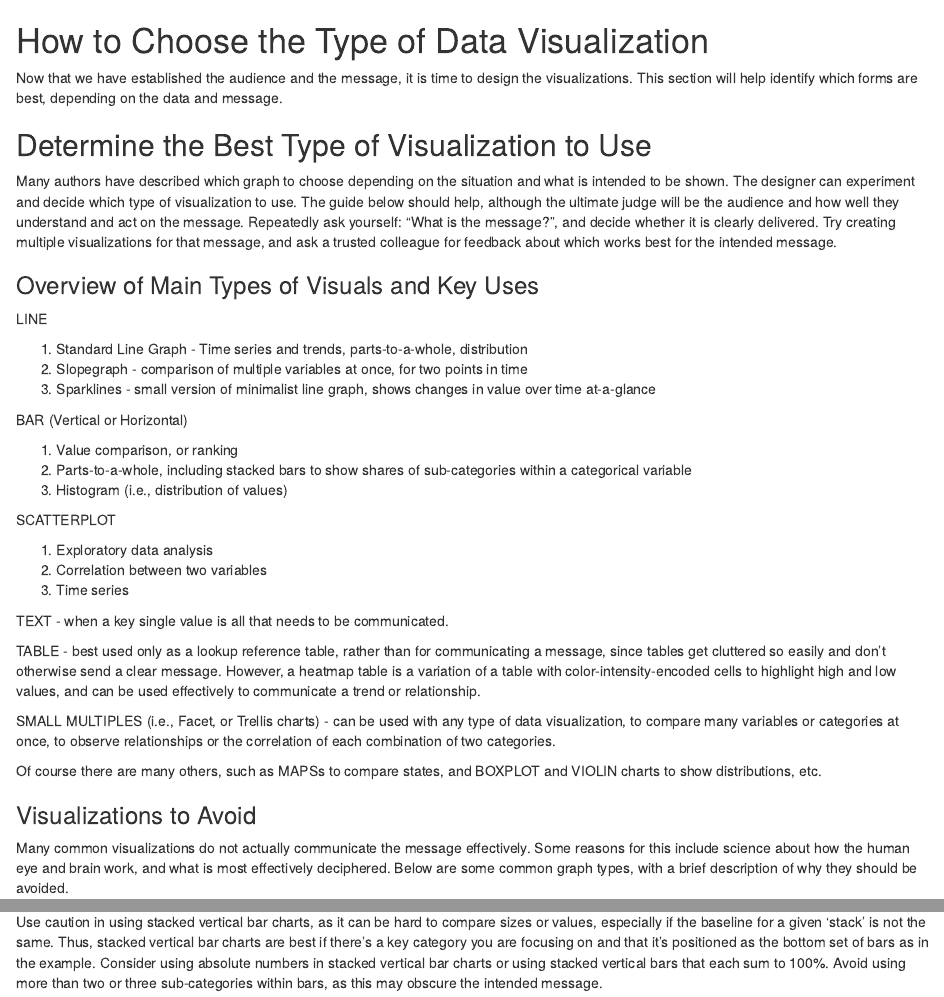
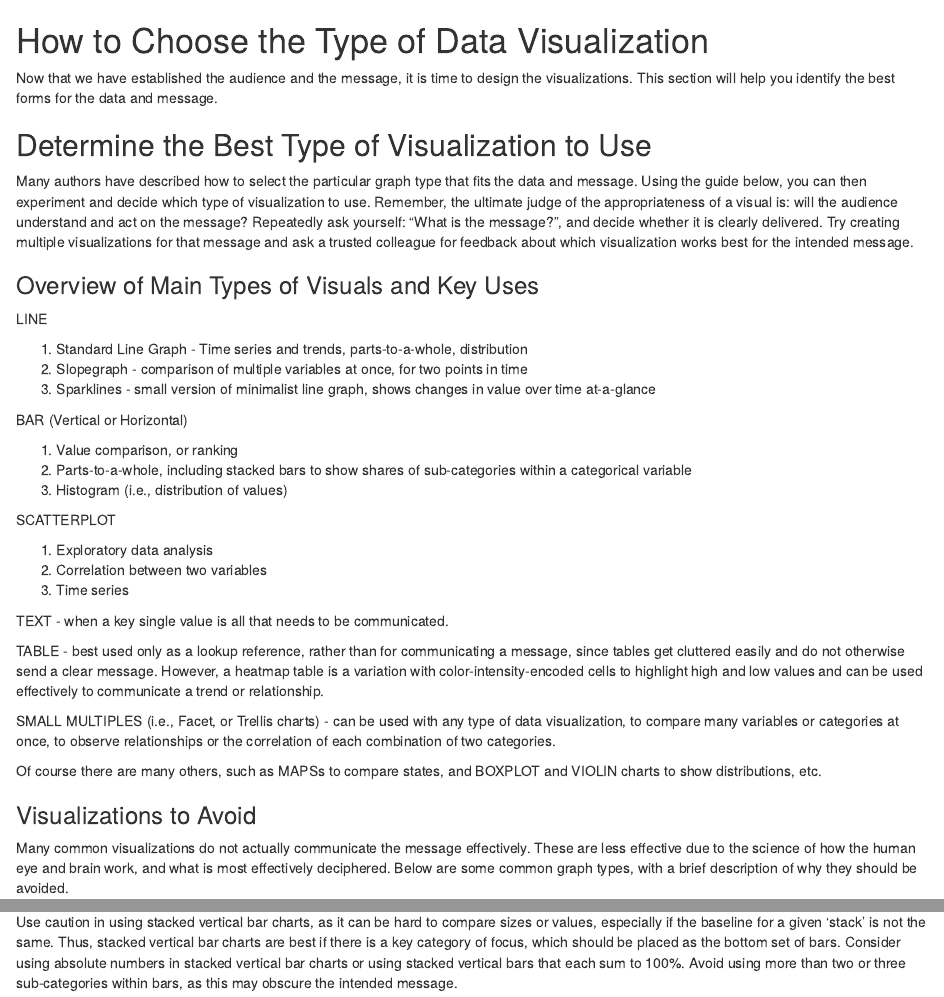
Before and after one commit to cliffordlau/cas-data-vis-wp, an R Markdown document (03_how_to_choose.Rmd): the page in a window 1100 px wide, from its top, and a second part further down, joined at a grey line. Rendered offline with R 4.5, knitr and Pandoc, with nearby package versions; drawn as R Markdown's standard HTML page in place of the format the file asks for.

Commit message:
Tweakity tweak tweak in the how to choose section.

````diff
--- a/03_how_to_choose.Rmd
+++ b/03_how_to_choose.Rmd
@@ -6,11 +6,11 @@ knitr::opts_chunk$set(
 )
 ```
 
-Now that we have established the audience and the message, it is time to design the visualizations. This section will help identify which forms are best, depending on the data and message.
+Now that we have established the audience and the message, it is time to design the visualizations. This section will help you identify the best forms for the data and message.
 
 ## Determine the Best Type of Visualization to Use
 
-Many authors have described which graph to choose depending on the situation and what is intended to be shown. The designer can experiment and decide which type of visualization to use. The guide below should help, although the ultimate judge will be the audience and how well they understand and act on the message. Repeatedly ask yourself: "What is the message?", and decide whether it is clearly delivered. Try creating multiple visualizations for that message, and ask a trusted colleague for feedback about which works best for the intended message.
+Many authors have described how to select the particular graph type that fits the data and message. Using the guide below, you can then experiment and decide which type of visualization to use. Remember, the ultimate judge of the appropriateness of a visual is:  will the audience understand and act on the message? Repeatedly ask yourself: “What is the message?”, and decide whether it is clearly delivered. Try creating multiple visualizations for that message and ask a trusted colleague for feedback about which visualization works best for the intended message.
 
 ### Overview of Main Types of Visuals and Key Uses
 
@@ -34,7 +34,7 @@ SCATTERPLOT
 
 TEXT - when a key single value is all that needs to be communicated.
 
-TABLE - best used only as a lookup reference table, rather than for communicating a message, since tables get cluttered so easily and don't otherwise send a clear message. However, a heatmap table is a variation of a table with color-intensity-encoded cells to highlight high and low values, and can be used effectively to communicate a trend or relationship.
+TABLE - best used only as a lookup reference, rather than for communicating a message, since tables get cluttered easily and do not otherwise send a clear message. However, a heatmap table is a variation with color-intensity-encoded cells to highlight high and low values and can be used effectively to communicate a trend or relationship.
 
 SMALL MULTIPLES (i.e., Facet, or Trellis charts) - can be used with any type of data visualization, to compare many variables or categories at once, to observe relationships or the correlation of each combination of two categories.
 
@@ -42,7 +42,7 @@ Of course there are many others, such as MAPSs to compare states, and BOXPLOT an
 
 ### Visualizations to Avoid
 
-Many common visualizations do not actually communicate the message effectively. Some reasons for this include science about how the human eye and brain work, and what is most effectively deciphered. Below are some common graph types, with a brief description of why they should be avoided.
+Many common visualizations do not actually communicate the message effectively. These are less effective due to the science of how the human eye and brain work, and what is most effectively deciphered. Below are some common graph types, with a brief description of why they should be avoided.
 
 * Pies and Doughnuts - the human eye can not accurately compare angles and area of pie or doughnut slices. Try stacked bar.
 
@@ -120,7 +120,7 @@ Vertical bar charts are useful for time series graphs where you want to focus on
 knitr::include_graphics('figures/STACKED_VERTICAL_BAR.PNG')
 ```
 
-Use caution in using stacked vertical bar charts, as it can be hard to compare sizes or values, especially if the baseline for a given 'stack' is not the same. Thus, stacked vertical bar charts are best if there’s a key category you are focusing on and that it’s positioned as the bottom set of bars as in the example. Consider using absolute numbers in stacked vertical bar charts or using stacked vertical bars that each sum to 100%.
+Use caution in using stacked vertical bar charts, as it can be hard to compare sizes or values, especially if the baseline for a given 'stack' is not the same. Thus, stacked vertical bar charts are best if there is a key category of focus, which should be placed as the bottom set of bars. Consider using absolute numbers in stacked vertical bar charts or using stacked vertical bars that each sum to 100%.
 Avoid using more than two or three sub-categories within bars, as this may obscure the intended message.
 
 ```{r }
````
